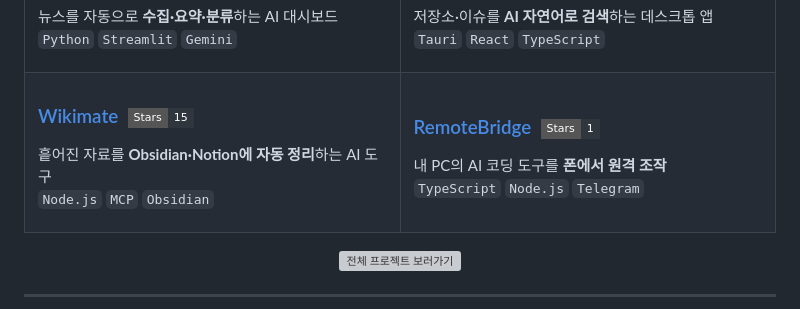
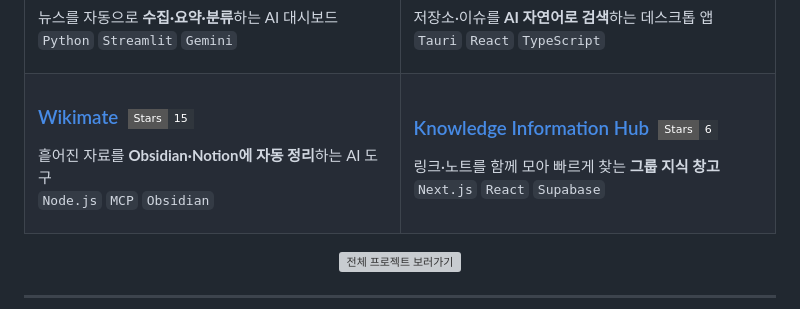
Before and after one commit to sodam-ai/sodam-ai, a Markdown page: README.md, the part around the change. Drawn GitHub-style; badges without logos; grey boxes are pictures that could not be loaded.

Commit message:
content: 대표 프로젝트 최신화 - 스타순 원작 4개 (RemoteBridge -> Knowledge Information Hub)
- 포크/포팅(gptaku)/원클릭키트 제외, 직접 만든 제품만 스타순. RemoteBridge⭐1 -> KIH⭐6

Co-Authored-By: Claude Opus 4.8 (1M context) <noreply@anthropic.com>

```diff
--- a/README.md
+++ b/README.md
@@ -54,9 +54,9 @@
 </td>
 <td width="50%" valign="top">
 
-### [RemoteBridge](https://github.com/sodam-ai/remotebridge) &nbsp;[![Stars](https://img.shields.io/badge/Stars-1-30363d?style=flat-square&logo=github&logoColor=white)](https://github.com/sodam-ai/remotebridge/stargazers)
-내 PC의 AI 코딩 도구를 **폰에서 원격 조작**<br/>
-`TypeScript` `Node.js` `Telegram`
+### [Knowledge Information Hub](https://github.com/sodam-ai/knowledge-information-hub) &nbsp;[![Stars](https://img.shields.io/badge/Stars-6-30363d?style=flat-square&logo=github&logoColor=white)](https://github.com/sodam-ai/knowledge-information-hub/stargazers)
+링크·노트를 함께 모아 빠르게 찾는 **그룹 지식 창고**<br/>
+`Next.js` `React` `Supabase`
 
 </td>
 </tr>
```
